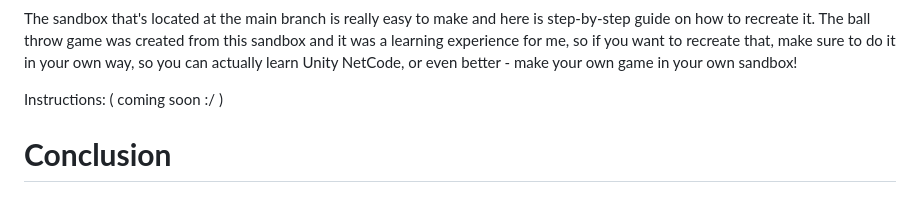
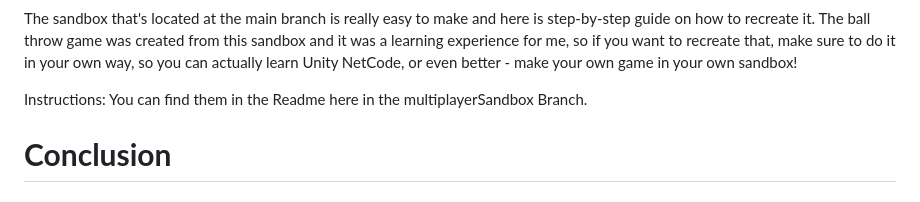
Before and after one commit to ApooBG/DeepDiveS7, a Markdown page: README.md, the part around the change. Drawn GitHub-style.

```diff
--- a/README.md
+++ b/README.md
@@ -136,7 +136,7 @@ This entire game was created solely to apply the multiplayer concepts I have lea
 The sandbox that's located at the main branch is really easy to make and here is step-by-step guide on how to recreate it. The ball throw game was created from this sandbox and it was a learning experience for me, so if you want to recreate that, make sure to do it in your own way, so you can actually learn Unity NetCode, or even better - make your own game in your own sandbox!
 
 Instructions:
-( coming soon :/ )
+You can find them in the Readme here in the multiplayerSandbox Branch.
 
 # **Conclusion**
 ### **Future Improvements**
```
